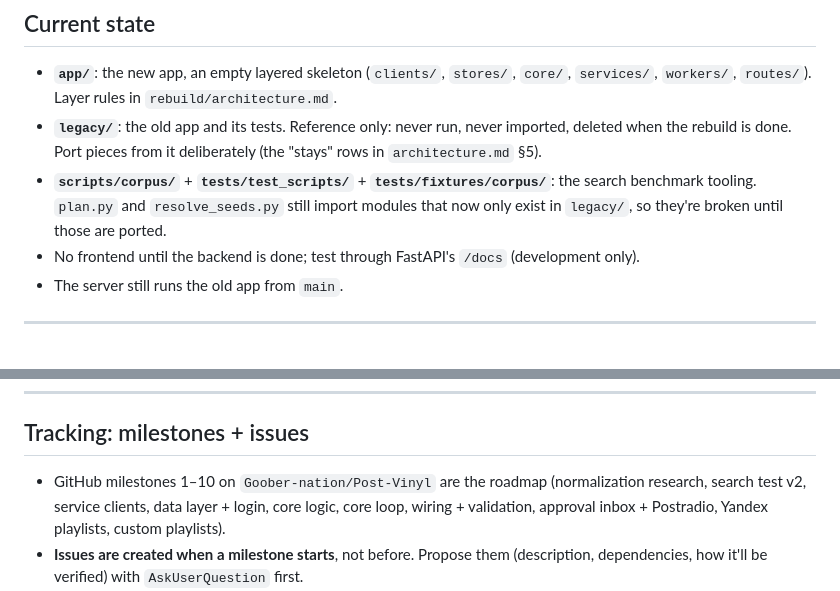
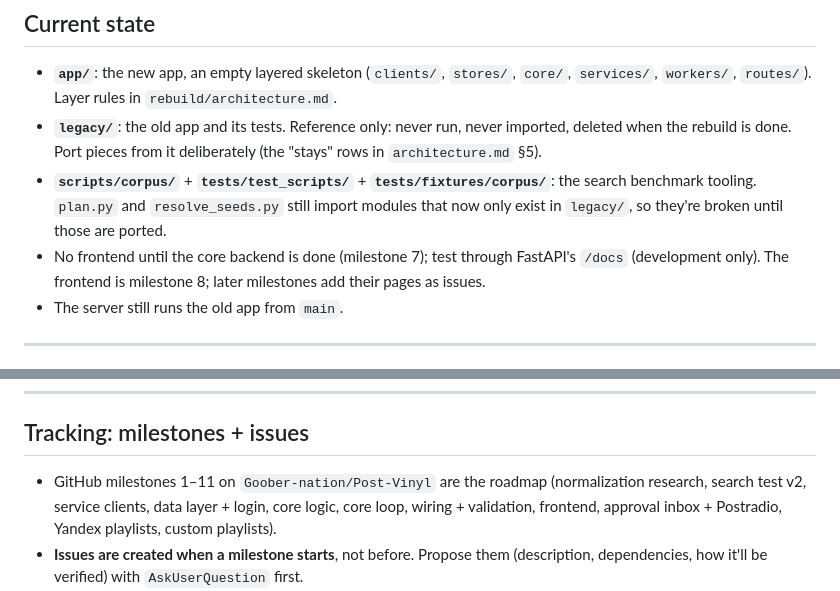
Before and after one commit to Goober-nation/Post-Vinyl, a Markdown page: AGENTS.md, 2 parts joined by grey strips. Drawn GitHub-style.

```diff
--- a/AGENTS.md
+++ b/AGENTS.md
@@ -35,7 +35,8 @@ If anything is unclear or missing, ask before proceeding.
 - **`scripts/corpus/`** + **`tests/test_scripts/`** + **`tests/fixtures/corpus/`**: the search
   benchmark tooling. `plan.py` and `resolve_seeds.py` still import modules that now only exist in
   `legacy/`, so they're broken until those are ported.
-- No frontend until the backend is done; test through FastAPI's `/docs` (development only).
+- No frontend until the core backend is done (milestone 7); test through FastAPI's `/docs`
+  (development only). The frontend is milestone 8; later milestones add their pages as issues.
 - The server still runs the old app from `main`.
 
 ---
@@ -51,9 +52,9 @@ If anything is unclear or missing, ask before proceeding.
 
 ## Tracking: milestones + issues
 
-- GitHub milestones 1–10 on `Goober-nation/Post-Vinyl` are the roadmap (normalization research,
+- GitHub milestones 1–11 on `Goober-nation/Post-Vinyl` are the roadmap (normalization research,
   search test v2, service clients, data layer + login, core logic, core loop, wiring + validation,
-  approval inbox + Postradio, Yandex playlists, custom playlists).
+  frontend, approval inbox + Postradio, Yandex playlists, custom playlists).
 - **Issues are created when a milestone starts**, not before. Propose them (description,
   dependencies, how it'll be verified) with `AskUserQuestion` first.
 - Reference dependencies by issue number ("Depends on #12").
```
Also changed, not shown: agents_memory/rebuild/architecture.md (+18 -2 lines), agents_memory/rebuild/work-plan.md (+2 -1 lines).
